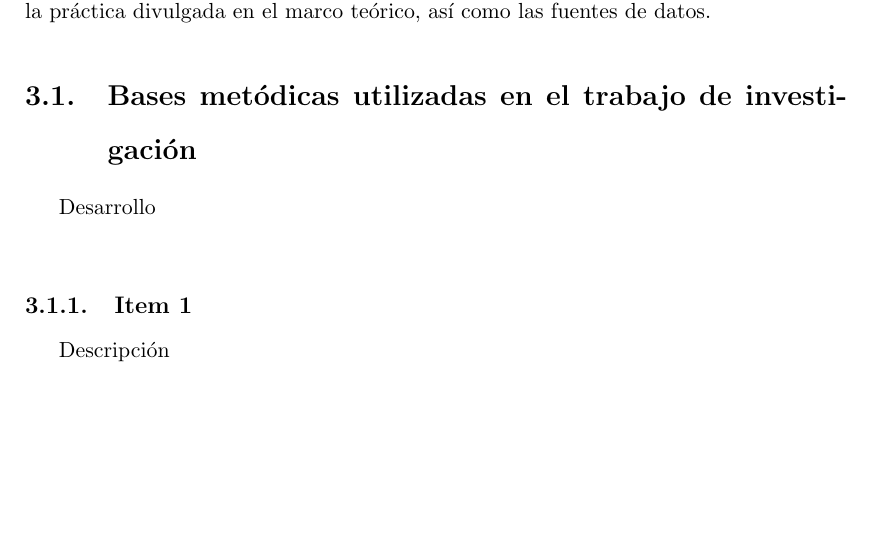
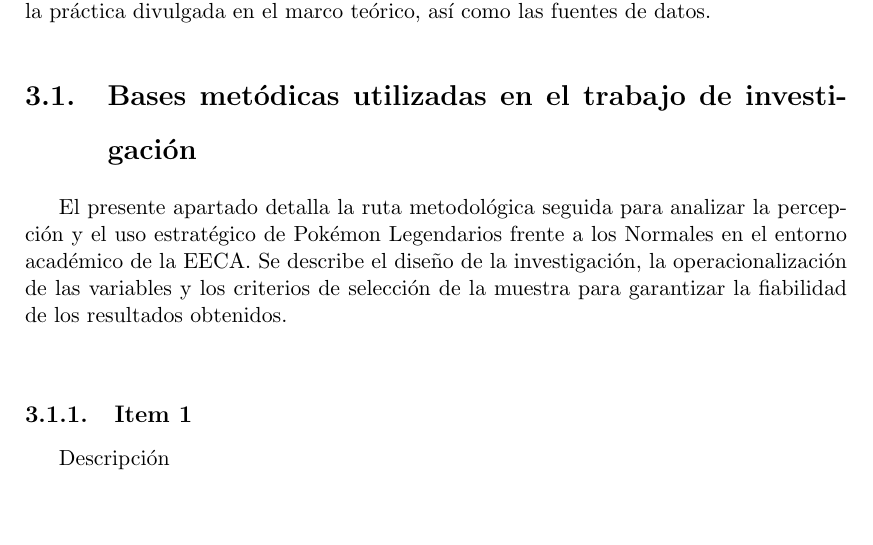
Before and after one commit to angelofreda4315-code/pokemon-statistical-analysis, an R Markdown document (informe.Rmd): part of page 12 of 24, cut so that both start at the same text, the shorter picture padded with empty space. The pictures show the output file informe.pdf that the author committed with the source.

Commit message:
marco metodico parte1

```diff
--- a/informe.Rmd
+++ b/informe.Rmd
@@ -169,7 +169,9 @@ En esta sección se presentan las metodologías y/o test necesarios relacionados
 
 \section{Bases metódicas utilizadas en el trabajo de investigación}
 
-Desarrollo\
+
+El presente apartado detalla la ruta metodológica seguida para analizar la percepción y el uso estratégico de Pokémon Legendarios frente a los Normales en el entorno académico de la EECA. Se describe el diseño de la investigación, la operacionalización de las variables y los criterios de selección de la muestra para garantizar la fiabilidad de los resultados obtenidos.
+\
 
 \subsection{Item 1}
 
```
Also changed, not shown: informe.pdf.
